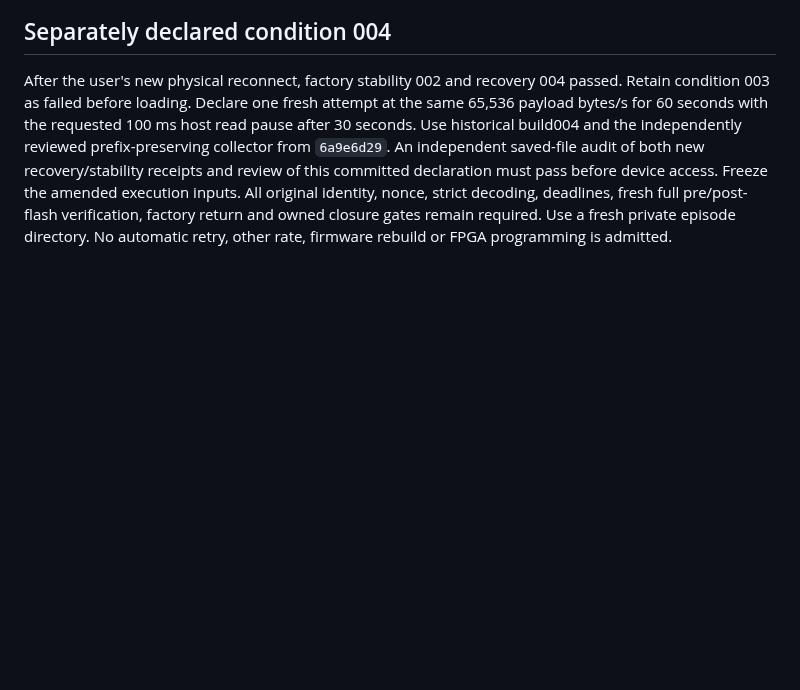
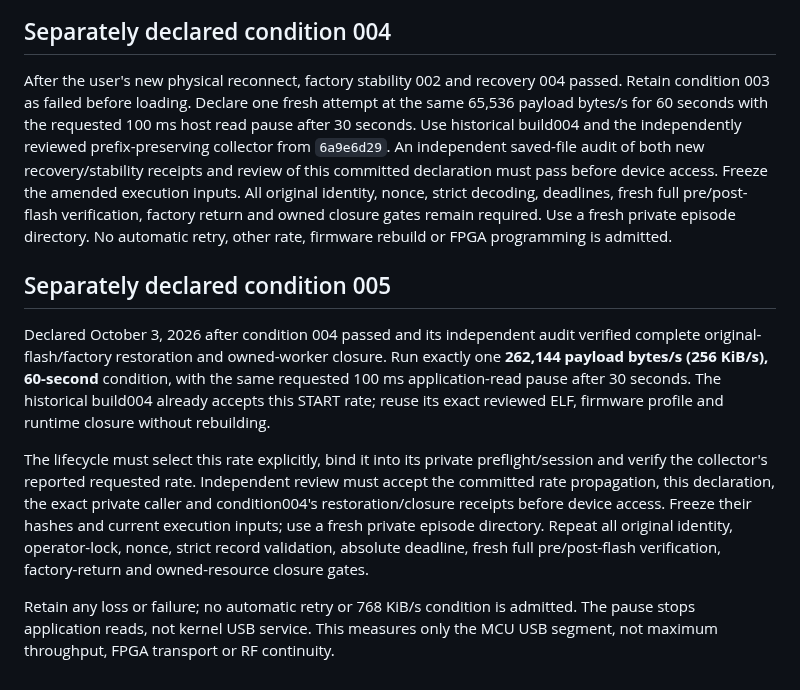
Before and after one commit to knewter/esp-sdr-stuff, a Markdown page: docs/research/forgix-usb-ram-trial-protocol.md, the part around the change. GitHub-like rendering; blank space fills up the shorter version.

Commit message:
Declare one 256 KiB per second Forgix USB condition

```diff
--- a/docs/research/forgix-usb-ram-trial-protocol.md
+++ b/docs/research/forgix-usb-ram-trial-protocol.md
@@ -109,3 +109,25 @@ the amended execution inputs. All original identity, nonce, strict decoding,
 deadlines, fresh full pre/post-flash verification, factory return and owned
 closure gates remain required. Use a fresh private episode directory. No
 automatic retry, other rate, firmware rebuild or FPGA programming is admitted.
+
+## Separately declared condition 005
+
+Declared October 3, 2026 after condition 004 passed and its independent audit
+verified complete original-flash/factory restoration and owned-worker closure.
+Run exactly one **262,144 payload bytes/s (256 KiB/s), 60-second** condition,
+with the same requested 100 ms application-read pause after 30 seconds. The
+historical build004 already accepts this START rate; reuse its exact reviewed
+ELF, firmware profile and runtime closure without rebuilding.
+
+The lifecycle must select this rate explicitly, bind it into its private
+preflight/session and verify the collector's reported requested rate. Independent
+review must accept the committed rate propagation, this declaration, the exact
+private caller and condition004's restoration/closure receipts before device
+access. Freeze their hashes and current execution inputs; use a fresh private
+episode directory. Repeat all original identity, operator-lock, nonce, strict
+record validation, absolute deadline, fresh full pre/post-flash verification,
+factory-return and owned-resource closure gates.
+
+Retain any loss or failure; no automatic retry or 768 KiB/s condition is admitted.
+The pause stops application reads, not kernel USB service. This measures only
+the MCU USB segment, not maximum throughput, FPGA transport or RF continuity.
```
